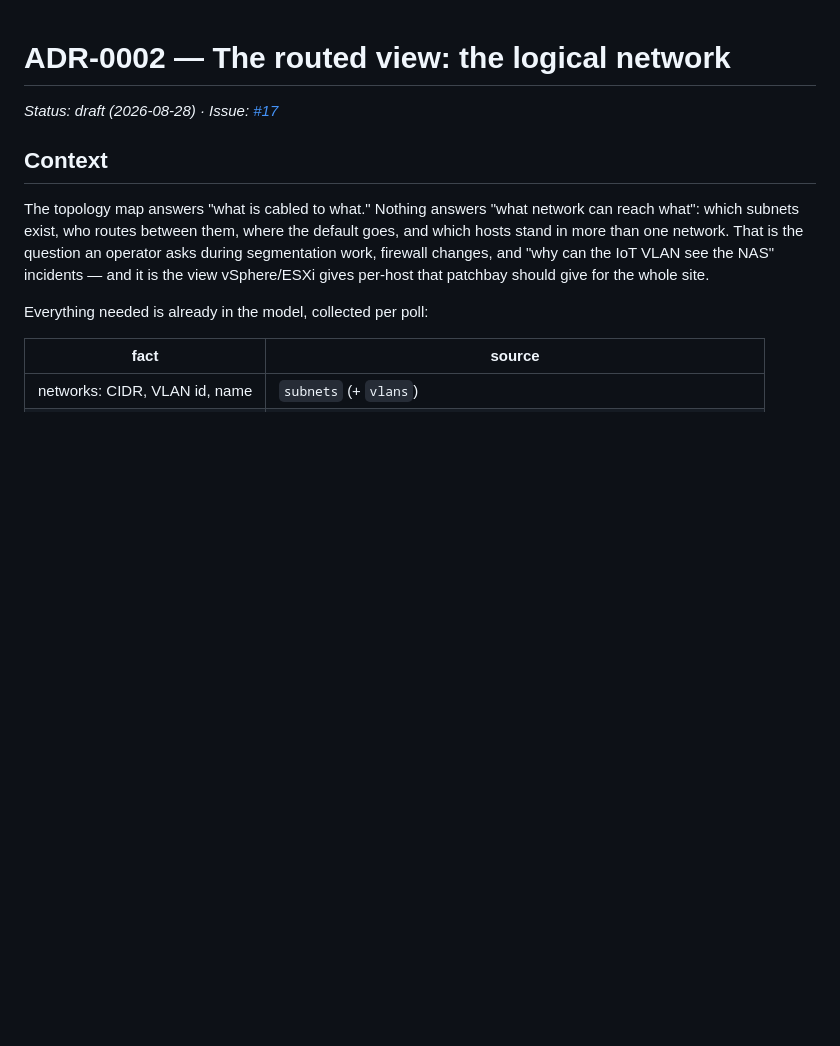
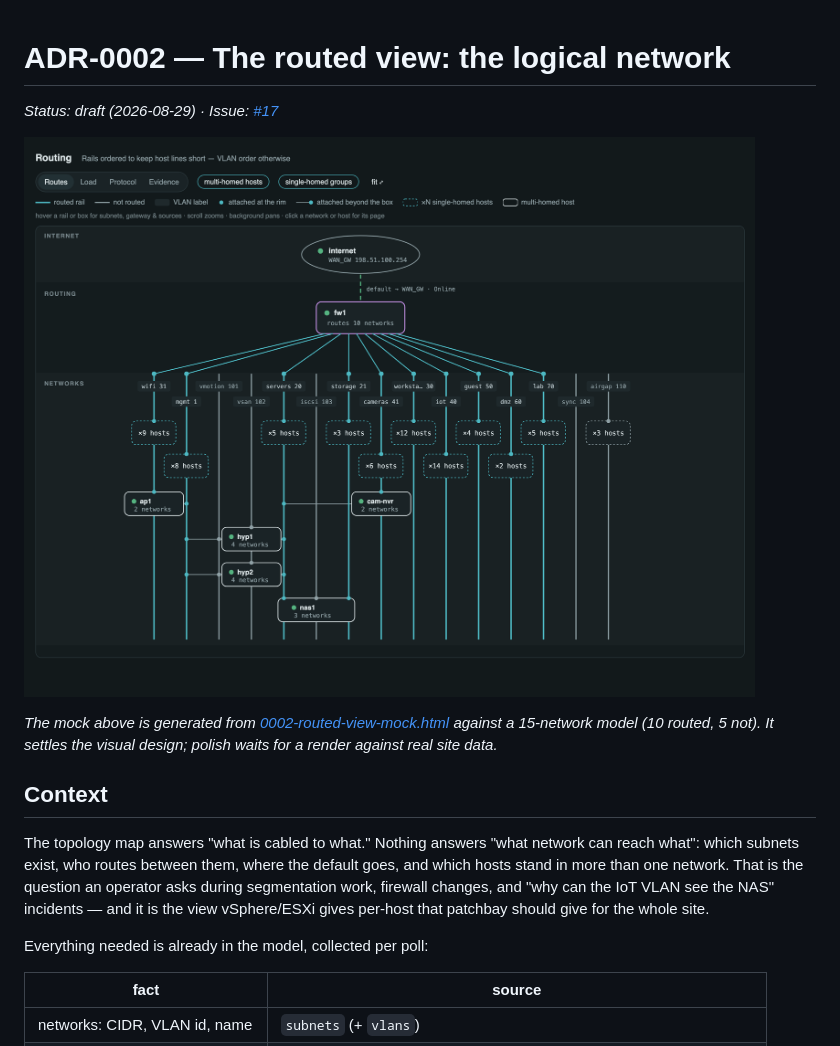
Before and after one commit to dsmorgan/patchbay, a Markdown page: docs/adr/0002-routed-view.md, the part around one of its changes. Drawn GitHub-style; pictures changed too: docs/adr/0002-routed-view-mock.png (added); blank space fills up the shorter version.

```diff
--- a/docs/adr/0002-routed-view.md
+++ b/docs/adr/0002-routed-view.md
@@ -1,6 +1,12 @@
 # ADR-0002 — The routed view: the logical network
 
-*Status: draft (2026-08-28) · Issue: [#17](https://github.com/dsmorgan/patchbay/issues/17)*
+*Status: draft (2026-08-29) · Issue: [#17](https://github.com/dsmorgan/patchbay/issues/17)*
+
+![Design mock: the rails layout on a 15-network model](0002-routed-view-mock.png)
+
+*The mock above is generated from [0002-routed-view-mock.html](0002-routed-view-mock.html)
+against a 15-network model (10 routed, 5 not). It settles the visual design;
+polish waits for a render against real site data.*
 
 ## Context
 
```
Also changed, not shown: other parts of docs/adr/0002-routed-view.md (+108 -63 lines), 1 other file.
